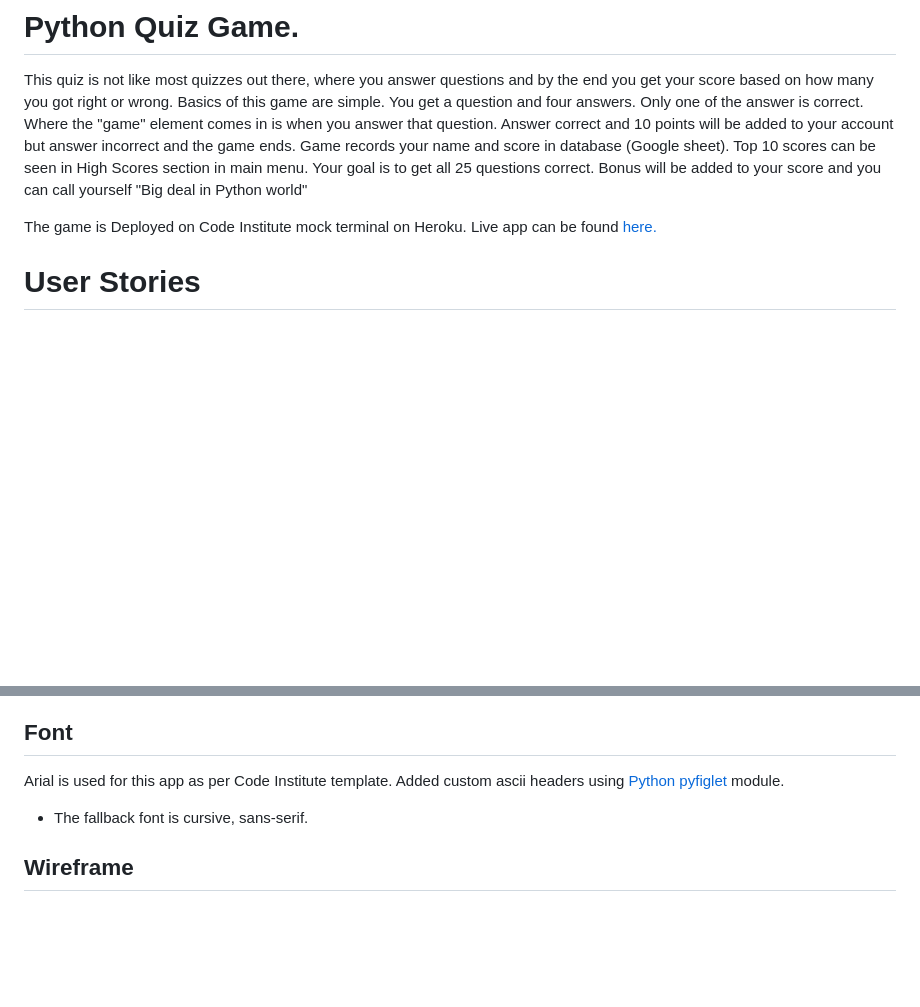
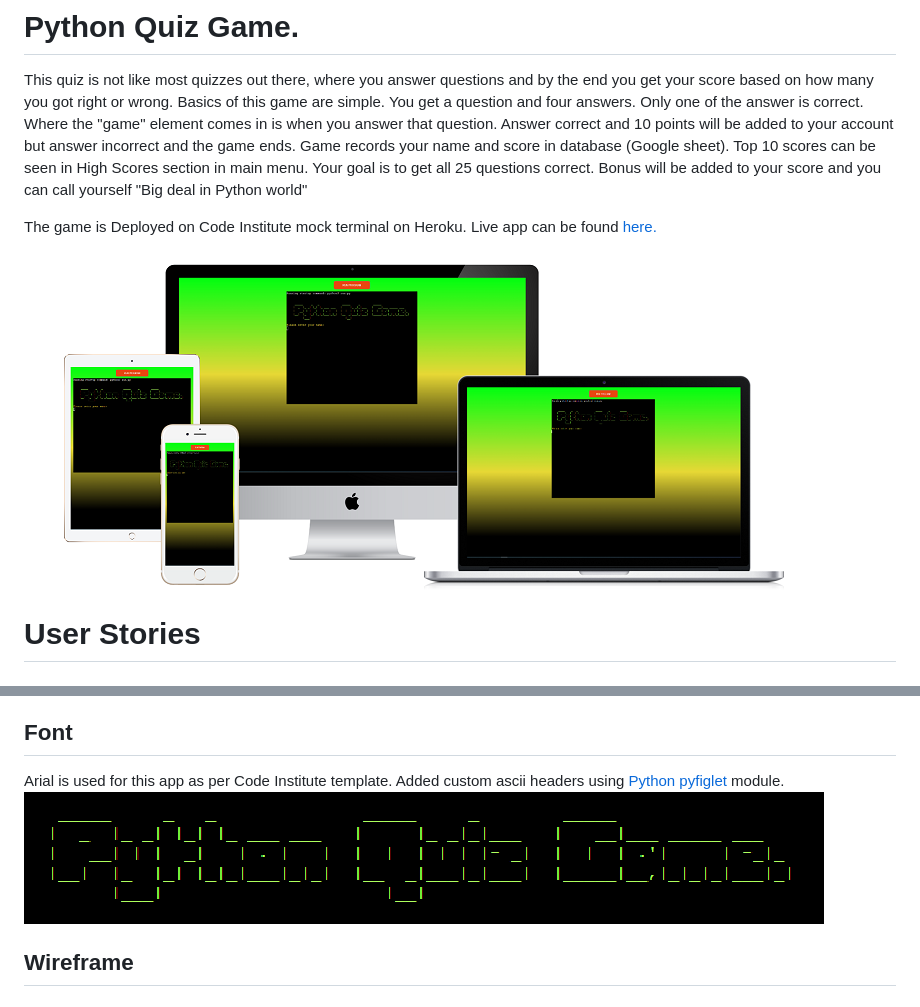
Before and after one commit to Inc21/Python-Quiz-Game-PP3, a Markdown page: README.md, 2 parts joined by grey strips. Rendered like a GitHub page; pictures changed too: assets/images/mockup.png (added), assets/images/quiz_game_banner.png (added); blank space fills up the shorter version.

Commit message:
Add mockup and header image to readme.md

```diff
--- a/README.md
+++ b/README.md
@@ -3,6 +3,10 @@
 This quiz is not like most quizzes out there, where you answer questions and by the end you get your score based on how many you got right or wrong. Basics of this game are simple. You get a question and four answers. Only one of the answer is correct. Where the "game" element comes in is when you answer that question. Answer correct and 10 points will be added to your account but answer incorrect and the game ends. Game records your name and score in database (Google sheet). Top 10 scores can be seen in High Scores section in main menu. Your goal is to get all 25 questions correct. Bonus will be added to your score and you can call yourself "Big deal in Python world"
 
 The game is Deployed on Code Institute mock terminal on Heroku. Live app can be found [here.](https://python-quiz-game-pp3.herokuapp.com/ "Python Quiz Game.")
+
+
+![mockup](/assets/images/mockup.png)
+
 
 # User Stories
 
@@ -44,8 +48,9 @@ To add a small bit of colour to text [Python colored](https://pypi.org/project/c
 ## Font
 
 Arial is used for this app as per Code Institute template. Added custom ascii headers using [Python pyfiglet](https://pypi.org/project/pyfiglet/0.7/ "Python pyfiglet.") module.
+![Game banner](/assets/images/quiz_game_banner.png)
 
-- The fallback font is cursive, sans-serif.
+
 
 ## Wireframe
 
```
